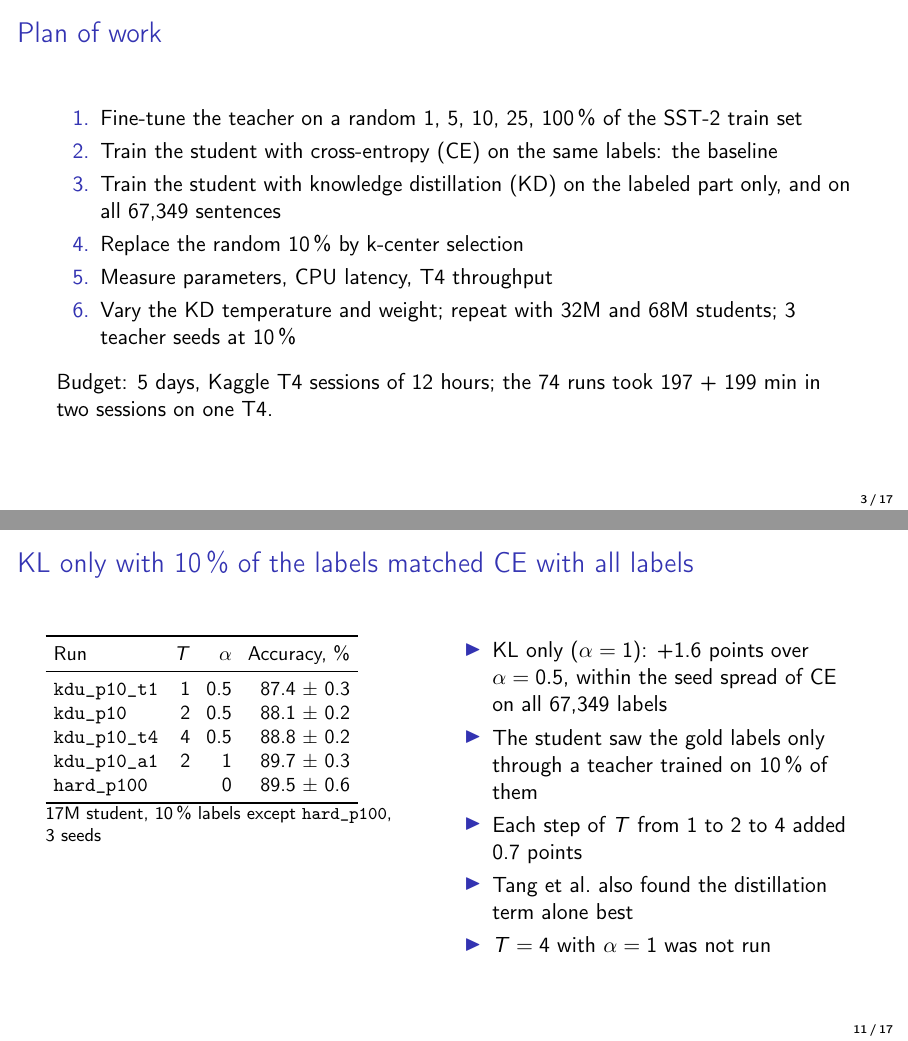
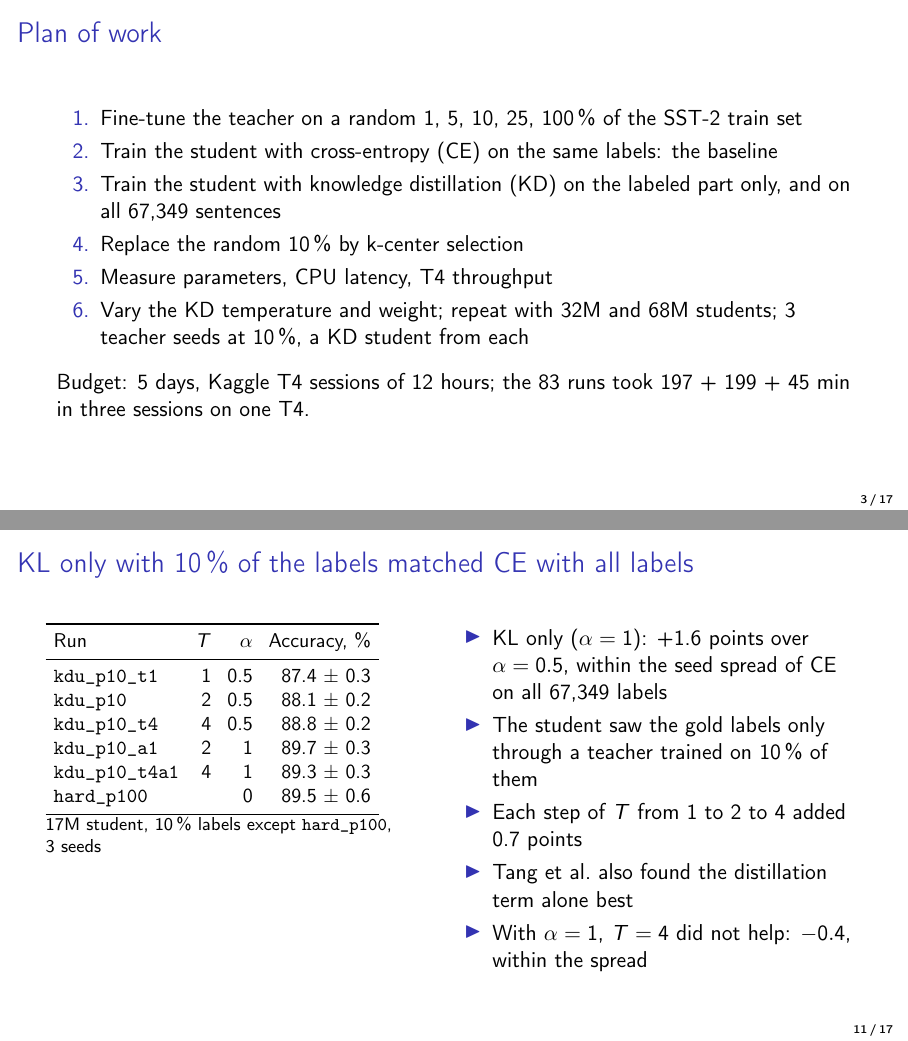
Before and after one commit to PE51K/itmo-ai-talent-hub-efficient-models-course, LaTeX slides (project/slides/slides.tex): pages 3 and 11 of 17, joined at a grey line. Compiled offline with pdfLaTeX.

Commit message:
Add KD runs from teacher seeds 1 and 2 and with T = 4 and KL only
Students from the three teacher seeds scored 88.1-88.6%, so the teacher
seed moves kdu_p10 by at most 0.5 points. T = 4 with KL only was within
the spread of KL only at T = 2.

Co-Authored-By: Claude Opus 5.5 <noreply@anthropic.com>

```diff
--- a/project/slides/slides.tex
+++ b/project/slides/slides.tex
@@ -53,10 +53,10 @@
     \item Train the student with knowledge distillation (KD) on the labeled part only, and on all 67,349 sentences
     \item Replace the random 10\,\% by k-center selection
     \item Measure parameters, CPU latency, T4 throughput
-    \item Vary the KD temperature and weight; repeat with 32M and 68M students; 3 teacher seeds at 10\,\%
+    \item Vary the KD temperature and weight; repeat with 32M and 68M students; 3 teacher seeds at 10\,\%, a KD student from each
   \end{enumerate}
   \medskip
-  Budget: 5 days, Kaggle T4 sessions of 12 hours; the 74 runs took 197 + 199 min in two sessions on one T4.
+  Budget: 5 days, Kaggle T4 sessions of 12 hours; the 83 runs took 197 + 199 + 45 min in three sessions on one T4.
 \end{frame}
 
 \begin{frame}{Knowledge distillation (Hinton et al., 2015)}
@@ -224,6 +224,7 @@
       \texttt{kdu\_p10} & 2 & 0.5 & 88.1 $\pm$ 0.2 \\
       \texttt{kdu\_p10\_t4} & 4 & 0.5 & 88.8 $\pm$ 0.2 \\
       \texttt{kdu\_p10\_a1} & 2 & 1 & 89.7 $\pm$ 0.3 \\
+      \texttt{kdu\_p10\_t4a1} & 4 & 1 & 89.3 $\pm$ 0.3 \\
       \texttt{hard\_p100} & & 0 & 89.5 $\pm$ 0.6 \\
       \bottomrule
     \end{tabular}
@@ -235,7 +236,7 @@
       \item The student saw the gold labels only through a teacher trained on 10\,\% of them
       \item Each step of $T$ from 1 to 2 to 4 added 0.7 points
       \item Tang et al.\ also found the distillation term alone best
-      \item $T = 4$ with $\alpha = 1$ was not run
+      \item With $\alpha = 1$, $T = 4$ did not help: $-0.4$, within the spread
     \end{itemize}
   \end{columns}
 \end{frame}
```
Also changed, not shown: project/results/summary.md (+3 -0 lines), project/README.md, project/slides/slides.pdf, project/slides/slides.tex (6 more changed lines), 9 other files.
